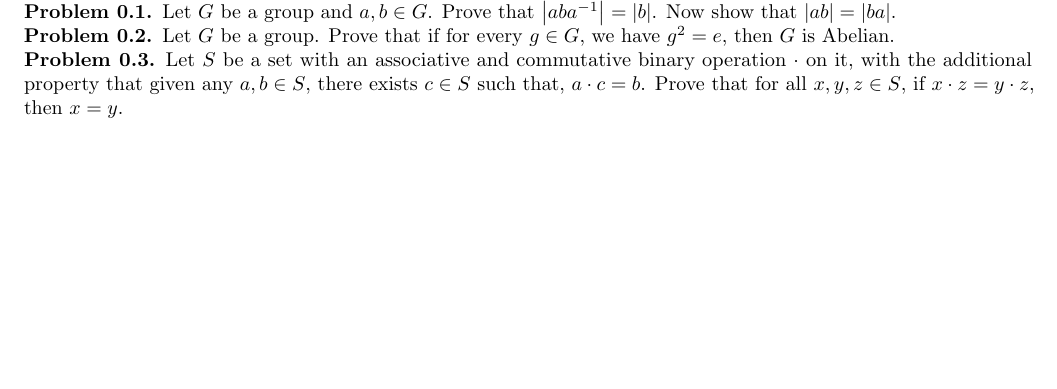
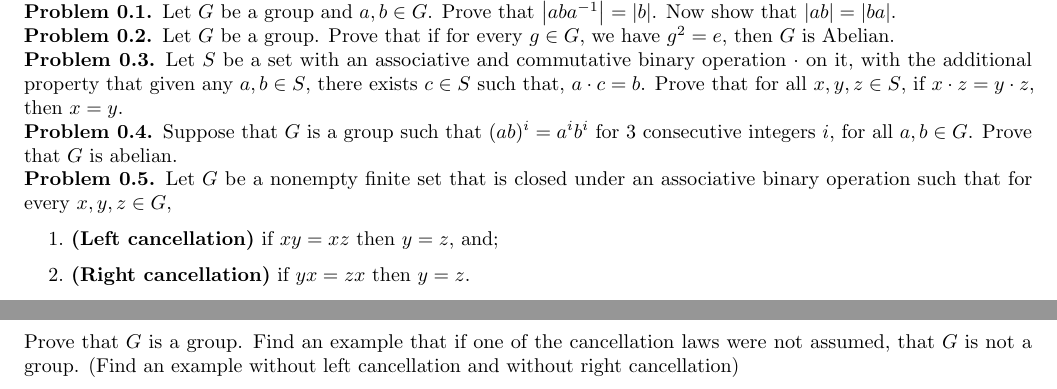
Before and after one commit to bushshrub/algebra-book, a LaTeX document (chapter-1-groups.tex): part of page 4 of 9 before the commit and two parts of pages 4 and 5 of 10 after it, the two joined at a grey line, cut so that both start at the same text, the shorter picture padded with empty space. Compiled offline with pdfLaTeX.

Commit message:
add 2 more problems to groups chapter

```diff
--- a/chapter-1-groups.tex
+++ b/chapter-1-groups.tex
@@ -375,6 +375,24 @@ We close off this section with some exercises and problems.
     % Note: Taken from 2012 Putnam A2
 \end{prob}
 
+\begin{prob}
+    Suppose that $G$ is a group such that $(ab)^i = a^i b^i$ for 3 consecutive
+    integers $i$, for all $a, b \in G$. Prove that $G$ is abelian.
+    % Topics in algebra, ch 2 ex 4
+\end{prob}
+
+\begin{prob}
+    Let $G$ be a nonempty finite set that is closed under an associative binary
+    operation such that for every $x, y, z \in G$,
+    \begin{enumerate}
+        \item \textbf{(Left cancellation)} if $xy = xz$ then $y = z$, and;
+        \item \textbf{(Right cancellation)} if $yx = zx$ then $y =z$.
+    \end{enumerate}
+    Prove that $G$ is a group. Find an example that if one of the cancellation
+    laws were not assumed, that $G$ is not a group. (Find an example without left cancellation and without right cancellation)
+    % Note: Taken from topics in algebra, ch 2 ex 14
+\end{prob}
+
 
 \pagebreak
 \section{Subgroups}
```
